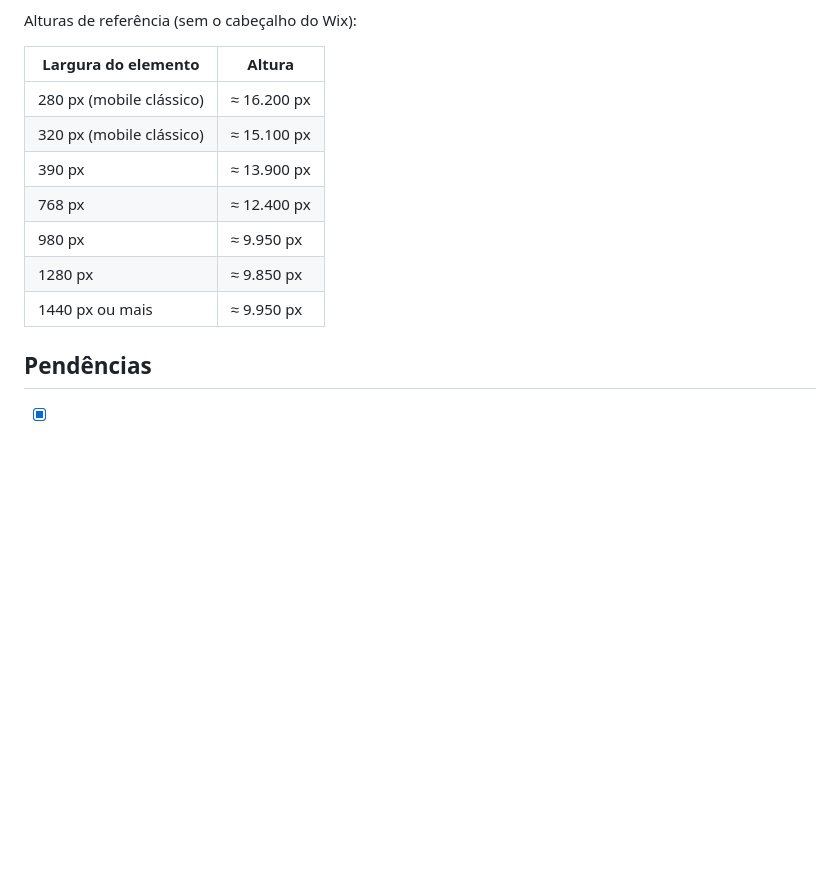
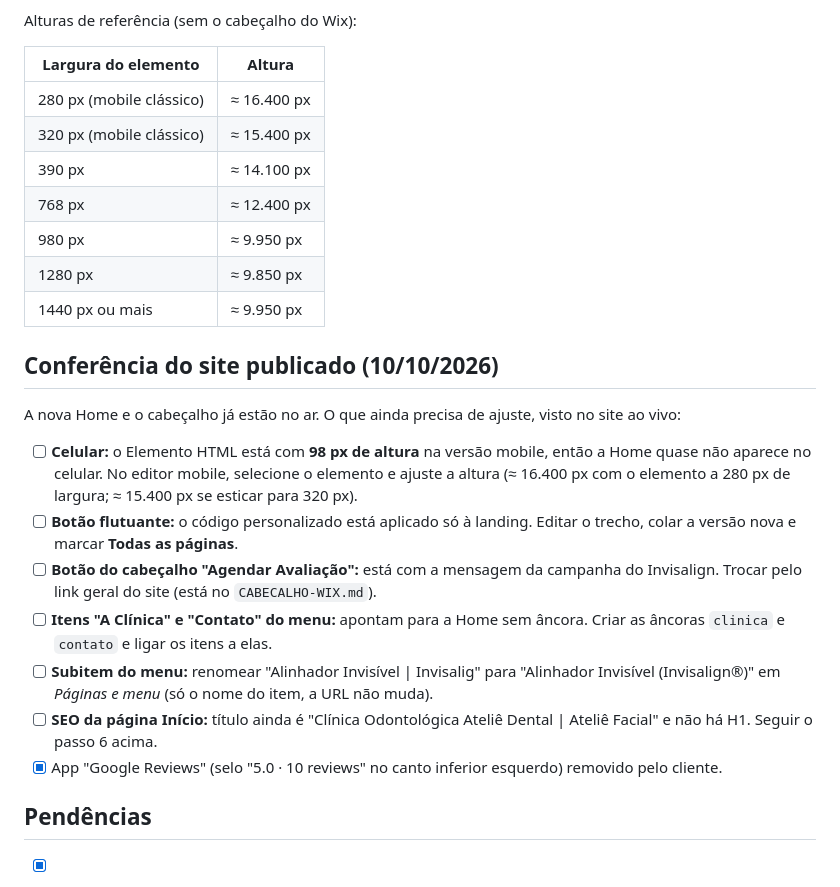
Before and after one commit to agenciakor/ClaudeCode, a Markdown page: site-atelie-dental/LEIA-ME.md, the part around the change. Rendered like a GitHub page; blank space fills up the shorter version.

Commit message:
Home docs: post-publication checklist from the live site audit
Co-Authored-By: Claude Fable 5.1 <noreply@anthropic.com>
Claude-Session: https://claude.ai/code/session_01U1nEfuHnYZHZHo8qhsU69d

```diff
--- a/site-atelie-dental/LEIA-ME.md
+++ b/site-atelie-dental/LEIA-ME.md
@@ -46,13 +46,25 @@ Alturas de referência (sem o cabeçalho do Wix):
 
 | Largura do elemento | Altura |
 |---|---|
-| 280 px (mobile clássico) | ≈ 16.200 px |
-| 320 px (mobile clássico) | ≈ 15.100 px |
-| 390 px | ≈ 13.900 px |
+| 280 px (mobile clássico) | ≈ 16.400 px |
+| 320 px (mobile clássico) | ≈ 15.400 px |
+| 390 px | ≈ 14.100 px |
 | 768 px | ≈ 12.400 px |
 | 980 px | ≈ 9.950 px |
 | 1280 px | ≈ 9.850 px |
 | 1440 px ou mais | ≈ 9.950 px |
+
+## Conferência do site publicado (10/10/2026)
+
+A nova Home e o cabeçalho já estão no ar. O que ainda precisa de ajuste, visto no site ao vivo:
+
+- [ ] **Celular:** o Elemento HTML está com **98 px de altura** na versão mobile, então a Home quase não aparece no celular. No editor mobile, selecione o elemento e ajuste a altura (≈ 16.400 px com o elemento a 280 px de largura; ≈ 15.400 px se esticar para 320 px).
+- [ ] **Botão flutuante:** o código personalizado está aplicado só à landing. Editar o trecho, colar a versão nova e marcar **Todas as páginas**.
+- [ ] **Botão do cabeçalho "Agendar Avaliação":** está com a mensagem da campanha do Invisalign. Trocar pelo link geral do site (está no `CABECALHO-WIX.md`).
+- [ ] **Itens "A Clínica" e "Contato" do menu:** apontam para a Home sem âncora. Criar as âncoras `clinica` e `contato` e ligar os itens a elas.
+- [ ] **Subitem do menu:** renomear "Alinhador Invisível | Invisalig" para "Alinhador Invisível (Invisalign®)" em *Páginas e menu* (só o nome do item, a URL não muda).
+- [ ] **SEO da página Início:** título ainda é "Clínica Odontológica Ateliê Dental | Ateliê Facial" e não há H1. Seguir o passo 6 acima.
+- [x] App "Google Reviews" (selo "5.0 · 10 reviews" no canto inferior esquerdo) removido pelo cliente.
 
 ## Pendências
 
```
